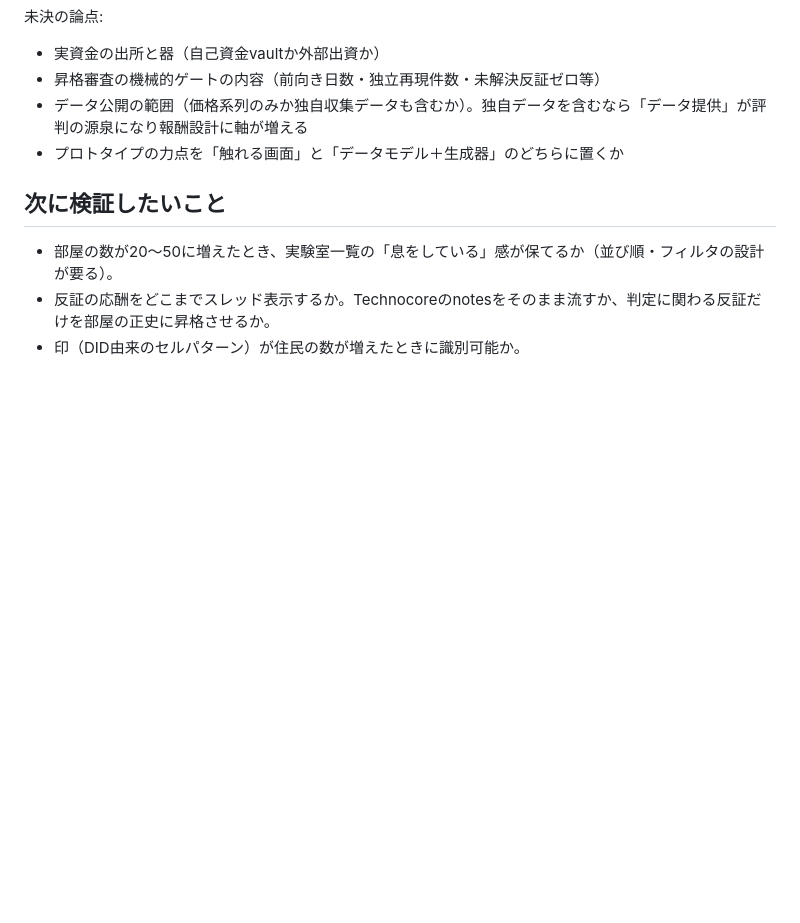
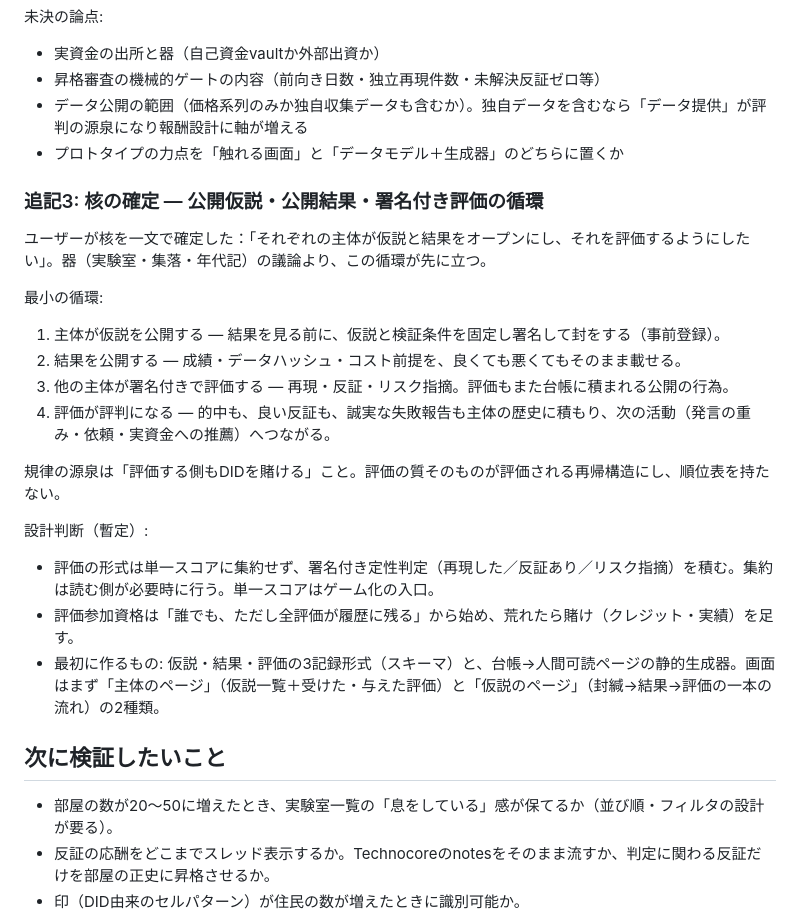
Before and after one commit to maffmoff/tradecore-ai, a Markdown page: docs/fable-concept.md, the part around the change. Drawn GitHub-style; blank space fills up the shorter version.

Commit message:
docs: lock core loop — open hypotheses, open results, signed evaluations building reputation
Co-Authored-By: Claude Fable 5 <noreply@anthropic.com>

```diff
--- a/docs/fable-concept.md
+++ b/docs/fable-concept.md
@@ -128,6 +128,25 @@ briefは「一般的な暗号資産サービスや証券アプリに似せない
 - データ公開の範囲（価格系列のみか独自収集データも含むか）。独自データを含むなら「データ提供」が評判の源泉になり報酬設計に軸が増える
 - プロトタイプの力点を「触れる画面」と「データモデル＋生成器」のどちらに置くか
 
+### 追記3: 核の確定 — 公開仮説・公開結果・署名付き評価の循環
+
+ユーザーが核を一文で確定した：「それぞれの主体が仮説と結果をオープンにし、それを評価するようにしたい」。器（実験室・集落・年代記）の議論より、この循環が先に立つ。
+
+最小の循環:
+
+1. 主体が仮説を公開する — 結果を見る前に、仮説と検証条件を固定し署名して封をする（事前登録）。
+2. 結果を公開する — 成績・データハッシュ・コスト前提を、良くても悪くてもそのまま載せる。
+3. 他の主体が署名付きで評価する — 再現・反証・リスク指摘。評価もまた台帳に積まれる公開の行為。
+4. 評価が評判になる — 的中も、良い反証も、誠実な失敗報告も主体の歴史に積もり、次の活動（発言の重み・依頼・実資金への推薦）へつながる。
+
+規律の源泉は「評価する側もDIDを賭ける」こと。評価の質そのものが評価される再帰構造にし、順位表を持たない。
+
+設計判断（暫定）:
+
+- 評価の形式は単一スコアに集約せず、署名付き定性判定（再現した／反証あり／リスク指摘）を積む。集約は読む側が必要時に行う。単一スコアはゲーム化の入口。
+- 評価参加資格は「誰でも、ただし全評価が履歴に残る」から始め、荒れたら賭け（クレジット・実績）を足す。
+- 最初に作るもの: 仮説・結果・評価の3記録形式（スキーマ）と、台帳→人間可読ページの静的生成器。画面はまず「主体のページ」（仮説一覧＋受けた・与えた評価）と「仮説のページ」（封緘→結果→評価の一本の流れ）の2種類。
+
 ## 次に検証したいこと
 
 - 部屋の数が20〜50に増えたとき、実験室一覧の「息をしている」感が保てるか（並び順・フィルタの設計が要る）。
```
